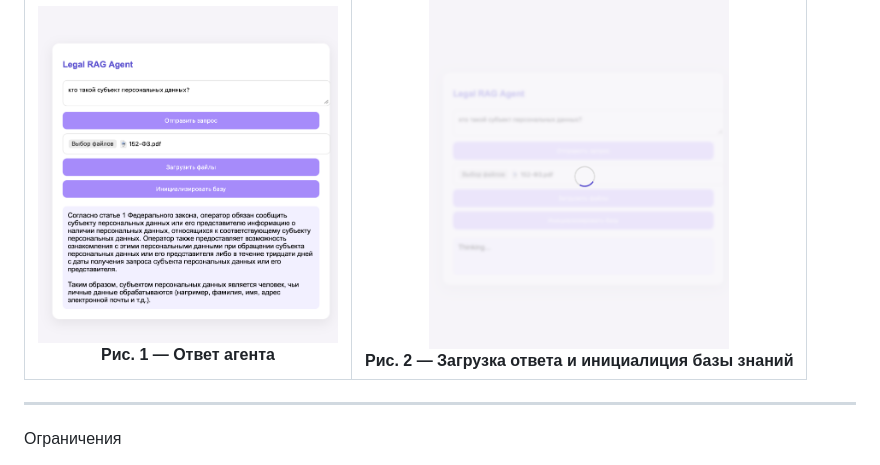
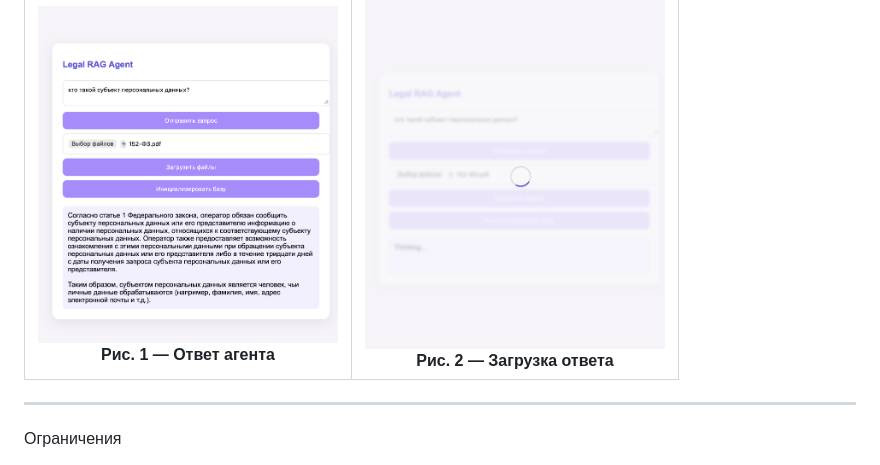
Before and after one commit to suseka2000/legal-graph-rag, a Markdown page: README.md, the part around the change. Drawn GitHub-style.

```diff
--- a/README.md
+++ b/README.md
@@ -223,7 +223,7 @@ SYSTEM_PROMPT = """
     </td>
     <td align="center">
       <img src="./misc/images/2img.png" width="300"><br>
-      <b>Рис. 2 — Загрузка ответа и инициалиция базы знаний</b>
+      <b>Рис. 2 — Загрузка ответа</b>
     </td>
   </tr>
 </table>
```
